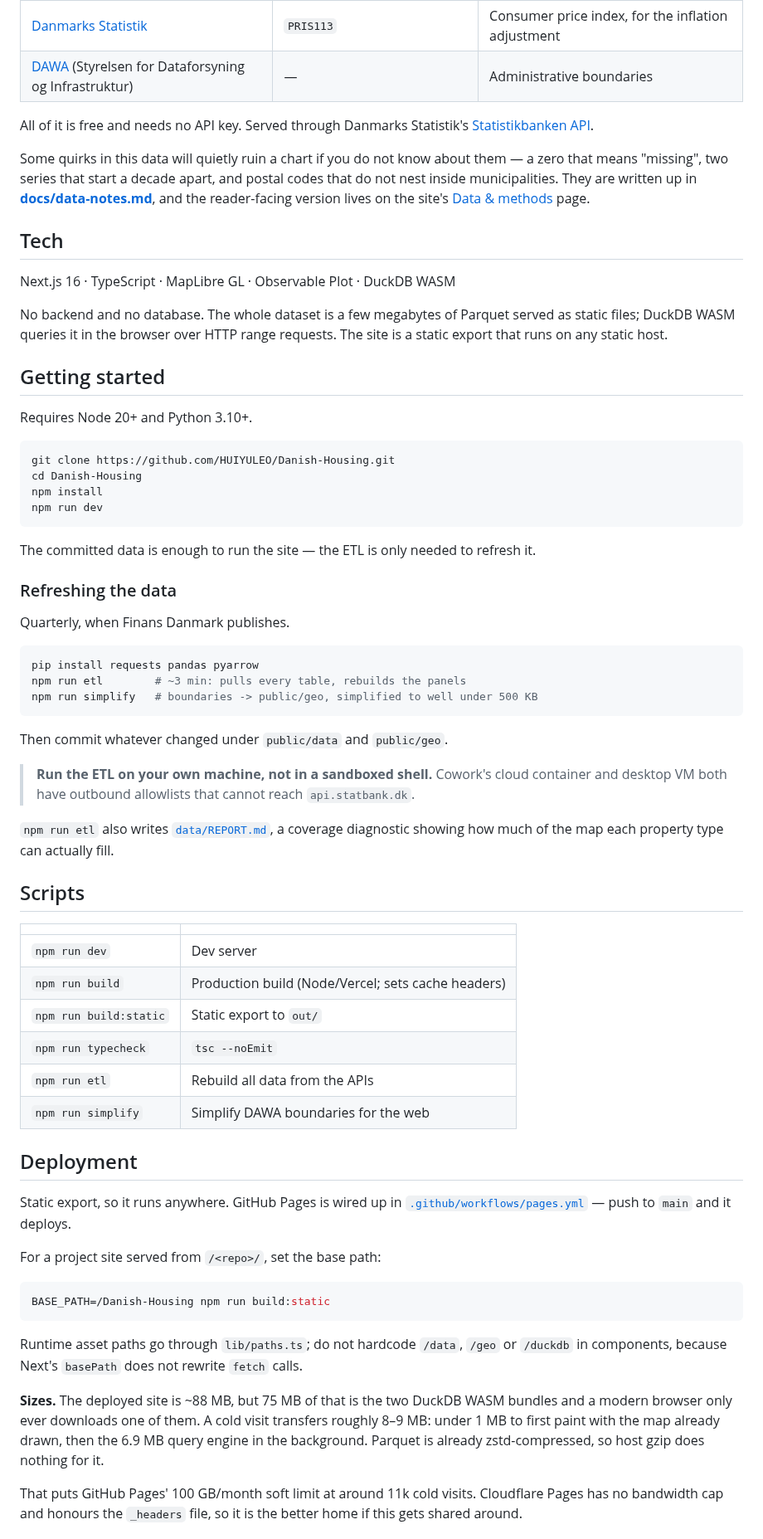
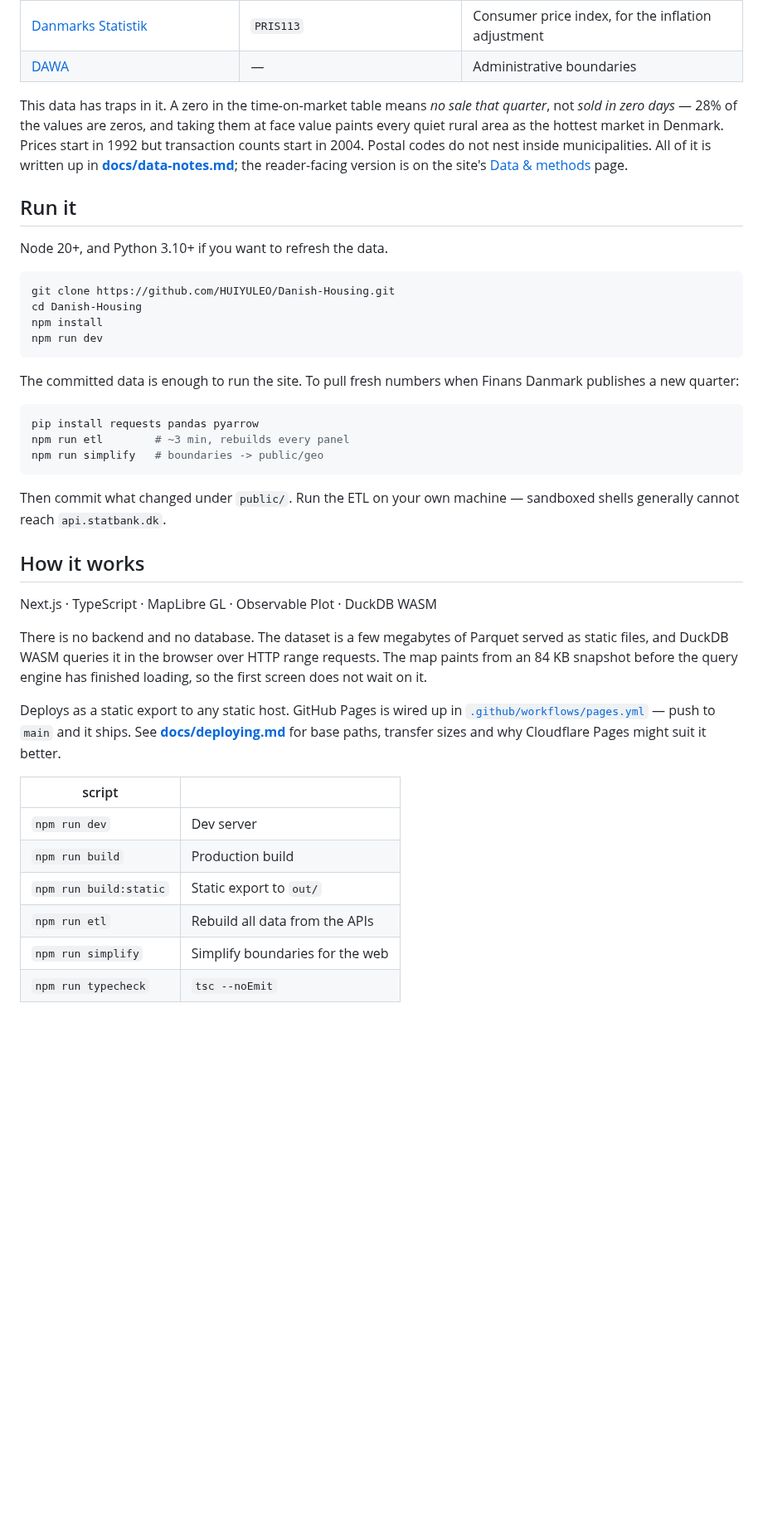
Before and after one commit to HUIYULEO/Danish-Housing, a Markdown page: README.md, the part around one of its changes. Shown at 83% size. GitHub-like rendering; blank space fills up the shorter version.

````diff
--- a/README.md
+++ b/README.md
@@ -44,27 +65,18 @@ no valuation, no advice about buying or selling.
 | [Danmarks Statistik](https://www.dst.dk/) | `PRIS113` | Consumer price index, for the inflation adjustment |
-| [DAWA](https://dawadocs.dataforsyningen.dk/) (Styrelsen for Dataforsyning og Infrastruktur) | — | Administrative boundaries |
+| [DAWA](https://dawadocs.dataforsyningen.dk/) | — | Administrative boundaries |
 
-All of it is free and needs no API key. Served through Danmarks Statistik's
-[Statistikbanken API](https://www.dst.dk/en/Statistik/brug-statistikken/muligheder-i-statistikbanken/api).
-
-Some quirks in this data will quietly ruin a chart if you do not know about
-them — a zero that means "missing", two series that start a decade apart, and
-postal codes that do not nest inside municipalities. They are written up in
-**[docs/data-notes.md](docs/data-notes.md)**, and the reader-facing version
-lives on the site's [Data & methods](https://huiyuleo.github.io/Danish-Housing/methods/)
+This data has traps in it. A zero in the time-on-market table means *no sale
+that quarter*, not *sold in zero days* — 28% of the values are zeros, and
+taking them at face value paints every quiet rural area as the hottest market
+in Denmark. Prices start in 1992 but transaction counts start in 2004. Postal
+codes do not nest inside municipalities. All of it is written up in
+**[docs/data-notes.md](docs/data-notes.md)**; the reader-facing version is on
+the site's [Data & methods](https://huiyuleo.github.io/Danish-Housing/methods/)
 page.
 
-## Tech
+## Run it
 
-Next.js 16 · TypeScript · MapLibre GL · Observable Plot · DuckDB WASM
-
-No backend and no database. The whole dataset is a few megabytes of Parquet
-served as static files; DuckDB WASM queries it in the browser over HTTP range
-requests. The site is a static export that runs on any static host.
-
-## Getting started
-
-Requires Node 20+ and Python 3.10+.
+Node 20+, and Python 3.10+ if you want to refresh the data.
 
 ```bash
 git clone https://github.com/HUIYULEO/Danish-Housing.git
@@ -73,62 +85,37 @@ npm install
 npm run dev
 ```
 
-The committed data is enough to run the site — the ETL is only needed to
-refresh it.
-
-### Refreshing the data
-
-Quarterly, when Finans Danmark publishes.
+The committed data is enough to run the site. To pull fresh numbers when
+Finans Danmark publishes a new quarter:
 
 ```bash
 pip install requests pandas pyarrow
-npm run etl        # ~3 min: pulls every table, rebuilds the panels
-npm run simplify   # boundaries -> public/geo, simplified to well under 500 KB
+npm run etl        # ~3 min, rebuilds every panel
+npm run simplify   # boundaries -> public/geo
 ```
 
-Then commit whatever changed under `public/data` and `public/geo`.
+Then commit what changed under `public/`. Run the ETL on your own machine —
+sandboxed shells generally cannot reach `api.statbank.dk`.
 
-> **Run the ETL on your own machine, not in a sandboxed shell.** Cowork's cloud
-> container and desktop VM both have outbound allowlists that cannot reach
-> `api.statbank.dk`.
+## How it works
 
-`npm run etl` also writes [`data/REPORT.md`](data/REPORT.md), a coverage
-diagnostic showing how much of the map each property type can actually fill.
+Next.js · TypeScript · MapLibre GL · Observable Plot · DuckDB WASM
 
-## Scripts
+There is no backend and no database. The dataset is a few megabytes of Parquet
+served as static files, and DuckDB WASM queries it in the browser over HTTP
+range requests. The map paints from an 84 KB snapshot before the query engine
+has finished loading, so the first screen does not wait on it.
 
-| | |
+Deploys as a static export to any static host. GitHub Pages is wired up in
+[`.github/workflows/pages.yml`](.github/workflows/pages.yml) — push to `main`
+and it ships. See **[docs/deploying.md](docs/deploying.md)** for base paths,
+transfer sizes and why Cloudflare Pages might suit it better.
+
+| script | |
 |---|---|
 | `npm run dev` | Dev server |
-| `npm run build` | Production build (Node/Vercel; sets cache headers) |
+| `npm run build` | Production build |
 | `npm run build:static` | Static export to `out/` |
+| `npm run etl` | Rebuild all data from the APIs |
+| `npm run simplify` | Simplify boundaries for the web |
 | `npm run typecheck` | `tsc --noEmit` |
-| `npm run etl` | Rebuild all data from the APIs |
-| `npm run simplify` | Simplify DAWA boundaries for the web |
-
-## Deployment
-
-Static export, so it runs anywhere. GitHub Pages is wired up in
-[`.github/workflows/pages.yml`](.github/workflows/pages.yml) — push to `main`
-and it deploys.
-
-For a project site served from `/<repo>/`, set the base path:
-
-```bash
-BASE_PATH=/Danish-Housing npm run build:static
-```
-
-Runtime asset paths go through `lib/paths.ts`; do not hardcode `/data`, `/geo`
-or `/duckdb` in components, because Next's `basePath` does not rewrite `fetch`
-calls.
-
-**Sizes.** The deployed site is ~88 MB, but 75 MB of that is the two DuckDB
-WASM bundles and a modern browser only ever downloads one of them. A cold visit
-transfers roughly 8–9 MB: under 1 MB to first paint with the map already drawn,
-then the 6.9 MB query engine in the background. Parquet is already
-zstd-compressed, so host gzip does nothing for it.
-
-That puts GitHub Pages' 100 GB/month soft limit at around 11k cold visits.
-Cloudflare Pages has no bandwidth cap and honours the `_headers` file, so it is
-the better home if this gets shared around.
-
````
Also changed, not shown: other parts of README.md (+57 -52 lines), docs/deploying.md (added, +108 -0 lines), docs/img/area.png (added), docs/img/map-crisis.png (added), docs/img/map-light.png (added), 3 other files.
